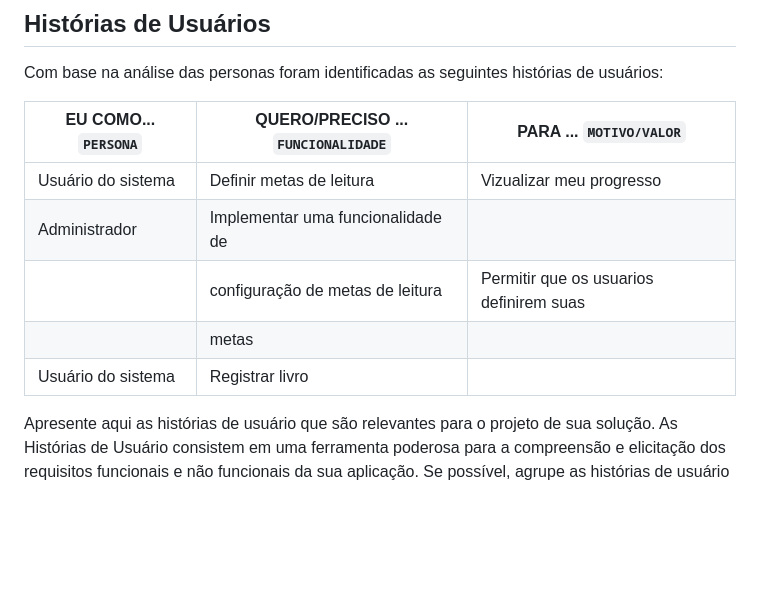
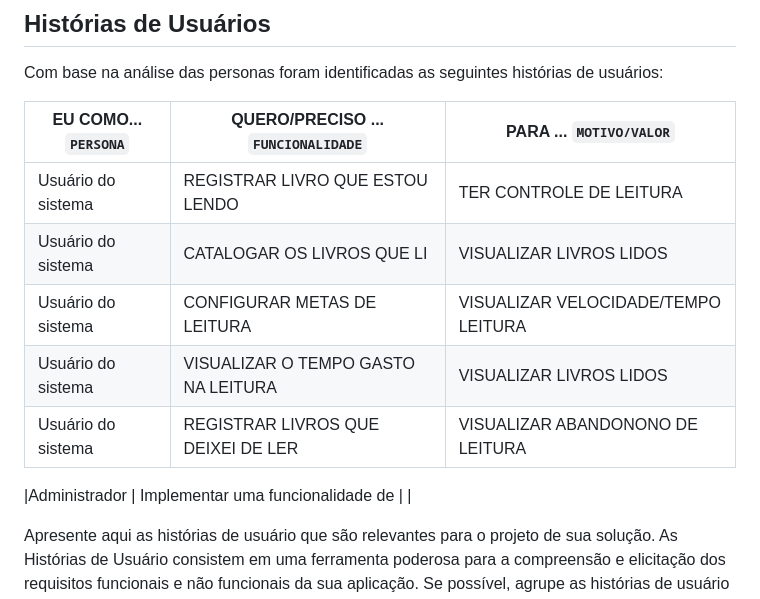
Before and after one commit to ICEI-PUC-Minas-PMV-SI/pmv-si-2024-1-pe6-t1-g1-gestao-de-acervo-literario-pessoal, a Markdown page: docs/contexto.md, the part around the change. Rendered like a GitHub page; blank space fills up the shorter version.

Commit message:
edição histórias de usuários

```diff
--- a/docs/contexto.md
+++ b/docs/contexto.md
@@ -79,11 +79,14 @@ Com base na análise das personas foram identificadas as seguintes histórias de
 
 |EU COMO... `PERSONA`| QUERO/PRECISO ... `FUNCIONALIDADE` |PARA ... `MOTIVO/VALOR`                 |
 |--------------------|------------------------------------|----------------------------------------|
-|Usuário do sistema  | Definir metas de leitura           | Vizualizar meu progresso               |
-|Administrador       | Implementar uma funcionalidade de
-                     | configuração de metas de leitura   | Permitir que os usuarios definirem suas|
-                                                          |  metas                                 |
-|Usuário do sistema  | Registrar livro                    |
+|Usuário do sistema  | REGISTRAR LIVRO QUE ESTOU LENDO    | TER CONTROLE DE LEITURA               |
+|Usuário do sistema  | CATALOGAR OS LIVROS QUE LI    | VISUALIZAR LIVROS LIDOS              |
+|Usuário do sistema  | CONFIGURAR METAS DE LEITURA    | VISUALIZAR VELOCIDADE/TEMPO LEITURA              |
+|Usuário do sistema  | VISUALIZAR O TEMPO GASTO NA LEITURA    | VISUALIZAR LIVROS LIDOS              |
+|Usuário do sistema  | REGISTRAR LIVROS QUE DEIXEI DE LER    | VISUALIZAR ABANDONONO DE LEITURA              |
+
+|Administrador       | Implementar uma funcionalidade de  |                                        |
+
 
 Apresente aqui as histórias de usuário que são relevantes para o projeto de sua solução. As Histórias de Usuário consistem em uma ferramenta poderosa para a compreensão e elicitação dos requisitos funcionais e não funcionais da sua aplicação. Se possível, agrupe as histórias de usuário por contexto, para facilitar consultas recorrentes à essa parte do documento.
 
```
